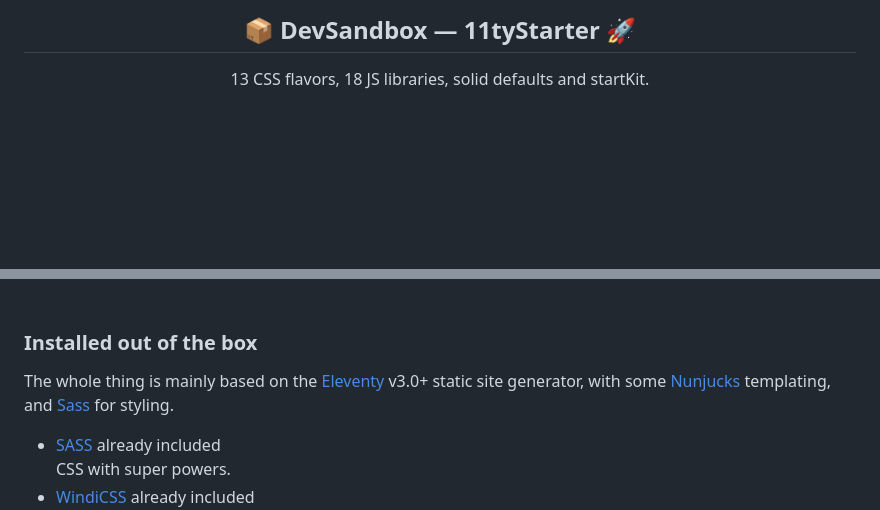
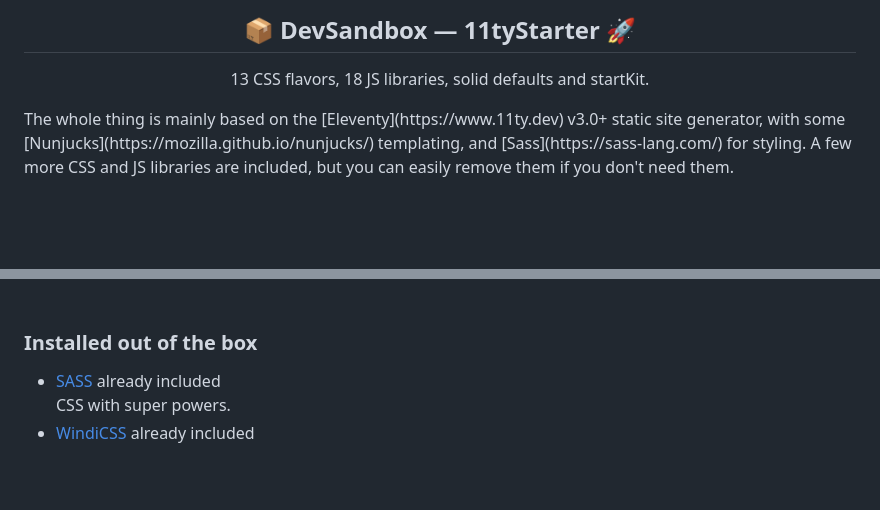
Before and after one commit to AndiKod/tadam11ty, a Markdown page: README.md, 2 parts joined by grey strips. Rendered like a GitHub page; folded sections open; blank space fills up the shorter version.

```diff
--- a/README.md
+++ b/README.md
@@ -5,6 +5,8 @@
  </p>
  <h2 align="center">📦 DevSandbox — 11tyStarter 🚀</h2>
 <p align="center">13 CSS flavors, 18 JS libraries, solid defaults and startKit.</p>
+
+<p>The whole thing is mainly based on the [Eleventy](https://www.11ty.dev) v3.0+ static site generator, with some [Nunjucks](https://mozilla.github.io/nunjucks/) templating, and [Sass](https://sass-lang.com/) for styling. A few more CSS and JS libraries are included, but you can easily remove them if you don't need them.</p>
 
 
 <br><br>
@@ -70,8 +72,6 @@ You sometimes just need some basic styling while working on things like getting
 <br>
 
 ### Installed out of the box
-
-The whole thing is mainly based on the [Eleventy](https://www.11ty.dev) v3.0+ static site generator, with some [Nunjucks](https://mozilla.github.io/nunjucks/) templating, and [Sass](https://sass-lang.com/) for styling.
 
 - [SASS]() already included<br>
 CSS with super powers.
```
